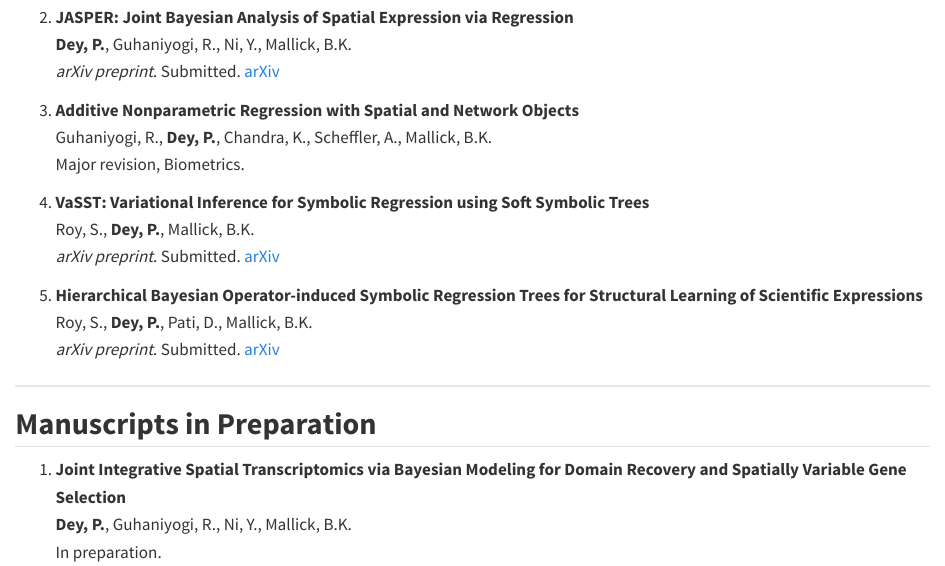
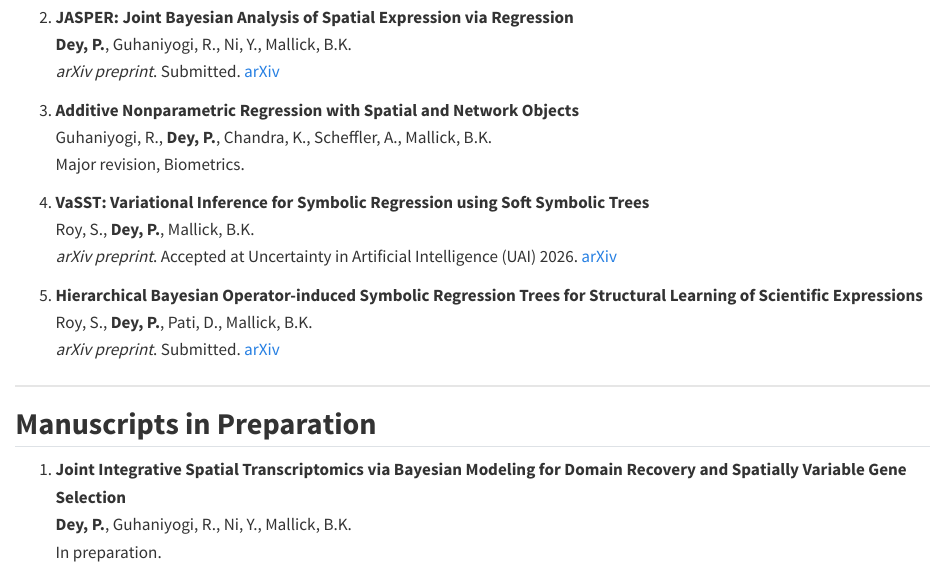
Before and after one commit to pritamdey/pritamdey.github.io, a Quarto document (publications.qmd): the page in a window 1100 px wide, from 520 px down. Rendered offline with R 4.5, knitr and Pandoc in place of Quarto, with nearby package versions.

Commit message:
VaSST accepted

```diff
--- a/publications.qmd
+++ b/publications.qmd
@@ -30,7 +30,7 @@ title: "Publications"
 
 4. **VaSST: Variational Inference for Symbolic Regression using Soft Symbolic Trees**
    Roy, S., **Dey, P.**, Mallick, B.K.
-   *arXiv preprint*. Submitted. [arXiv](https://doi.org/10.48550/arXiv.2602.23561)
+   *arXiv preprint*. Accepted at Uncertainty in Artificial Intelligence (UAI) 2026. [arXiv](https://doi.org/10.48550/arXiv.2602.23561)
 
 5. **Hierarchical Bayesian Operator-induced Symbolic Regression Trees for Structural Learning of Scientific Expressions**
    Roy, S., **Dey, P.**, Pati, D., Mallick, B.K.
```
Also changed, not shown: research.qmd (+1 -1 lines), assets/CV.pdf, 2 other files.
